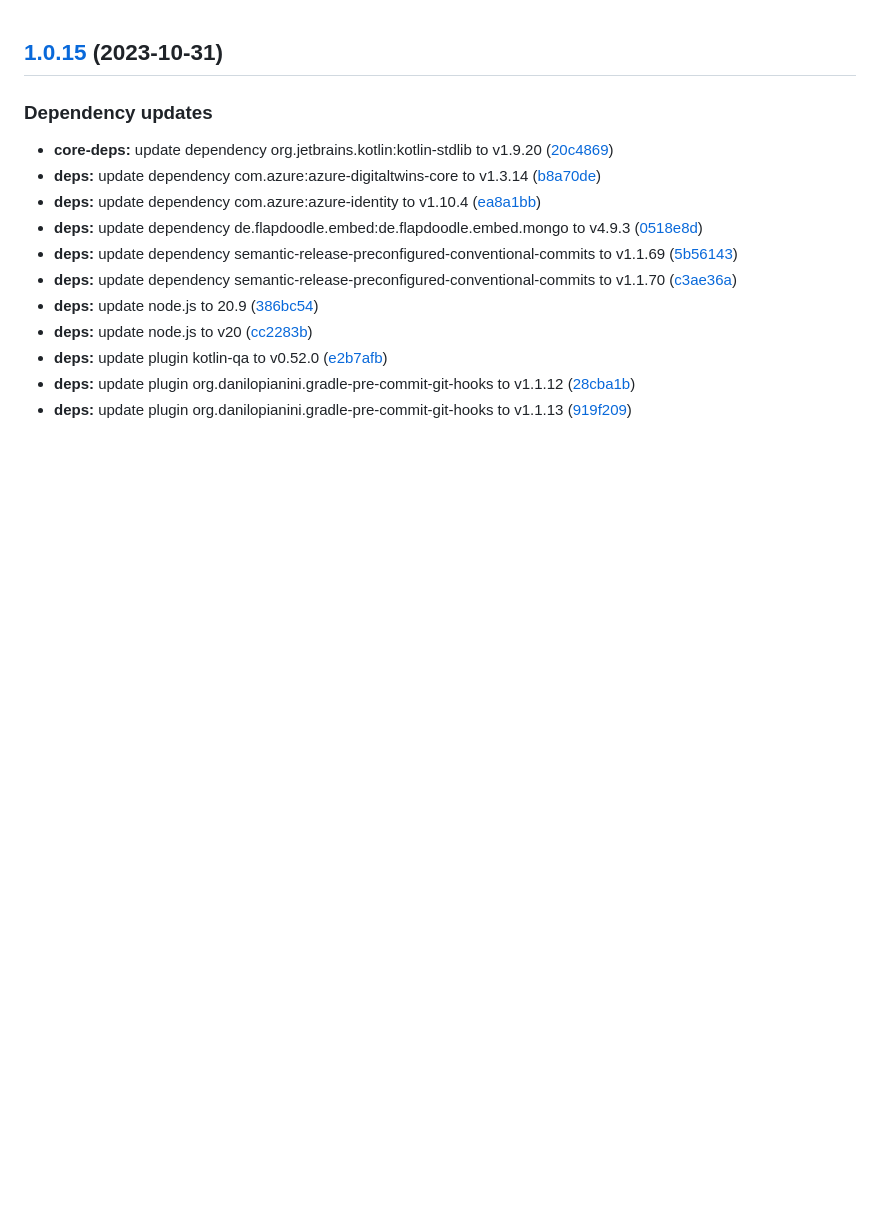
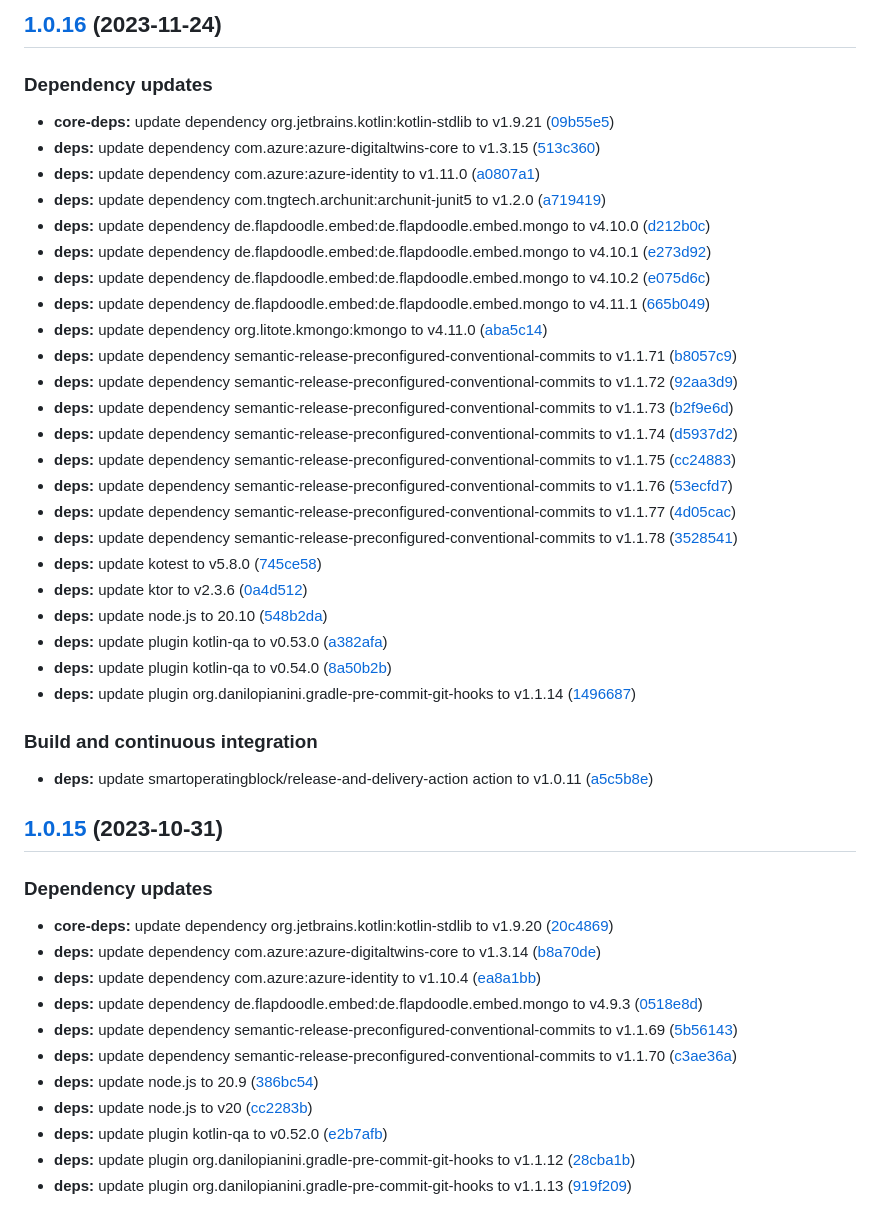
Before and after one commit to SmartOperatingBlock/user-management-integration-microservice, a Markdown page: CHANGELOG.md, the part around the change. Rendered like a GitHub page; blank space fills up the shorter version.

Commit message:
chore(release)!: [skip ci] 1.0.16 released

```diff
--- a/CHANGELOG.md
+++ b/CHANGELOG.md
@@ -1,3 +1,37 @@
+## [1.0.16](https://github.com/SmartOperatingBlock/user-management-integration-microservice/compare/1.0.15...1.0.16) (2023-11-24)
+
+
+### Dependency updates
+
+* **core-deps:** update dependency org.jetbrains.kotlin:kotlin-stdlib to v1.9.21 ([09b55e5](https://github.com/SmartOperatingBlock/user-management-integration-microservice/commit/09b55e52354db9b4dc6411a5056d138da4689955))
+* **deps:** update dependency com.azure:azure-digitaltwins-core to v1.3.15 ([513c360](https://github.com/SmartOperatingBlock/user-management-integration-microservice/commit/513c3600229ed966101fd048db8ab84e1026e381))
+* **deps:** update dependency com.azure:azure-identity to v1.11.0 ([a0807a1](https://github.com/SmartOperatingBlock/user-management-integration-microservice/commit/a0807a1fab2f31b777c587d35c243c56e4402e15))
+* **deps:** update dependency com.tngtech.archunit:archunit-junit5 to v1.2.0 ([a719419](https://github.com/SmartOperatingBlock/user-management-integration-microservice/commit/a7194194d58933ad61fdc90cfbc4620033a17614))
+* **deps:** update dependency de.flapdoodle.embed:de.flapdoodle.embed.mongo to v4.10.0 ([d212b0c](https://github.com/SmartOperatingBlock/user-management-integration-microservice/commit/d212b0c6e18ce66250c2b282d72d7ab6c372325e))
+* **deps:** update dependency de.flapdoodle.embed:de.flapdoodle.embed.mongo to v4.10.1 ([e273d92](https://github.com/SmartOperatingBlock/user-management-integration-microservice/commit/e273d925ed2ecfe9800495fb1f89dbd8179414f4))
+* **deps:** update dependency de.flapdoodle.embed:de.flapdoodle.embed.mongo to v4.10.2 ([e075d6c](https://github.com/SmartOperatingBlock/user-management-integration-microservice/commit/e075d6cd42a2aeffcd2257728d6998300c8f9b4d))
+* **deps:** update dependency de.flapdoodle.embed:de.flapdoodle.embed.mongo to v4.11.1 ([665b049](https://github.com/SmartOperatingBlock/user-management-integration-microservice/commit/665b0491cfefbced95c47d3785a1337b1cf7acf1))
+* **deps:** update dependency org.litote.kmongo:kmongo to v4.11.0 ([aba5c14](https://github.com/SmartOperatingBlock/user-management-integration-microservice/commit/aba5c1464620abb96ec8530a456f581f193f7aae))
+* **deps:** update dependency semantic-release-preconfigured-conventional-commits to v1.1.71 ([b8057c9](https://github.com/SmartOperatingBlock/user-management-integration-microservice/commit/b8057c95b13e5be723158db78e78f8e982329f7f))
+* **deps:** update dependency semantic-release-preconfigured-conventional-commits to v1.1.72 ([92aa3d9](https://github.com/SmartOperatingBlock/user-management-integration-microservice/commit/92aa3d95fe6934813d3a983ea5265d185078e293))
+* **deps:** update dependency semantic-release-preconfigured-conventional-commits to v1.1.73 ([b2f9e6d](https://github.com/SmartOperatingBlock/user-management-integration-microservice/commit/b2f9e6df8647640fe905a42b55f4af77c12c6748))
+* **deps:** update dependency semantic-release-preconfigured-conventional-commits to v1.1.74 ([d5937d2](https://github.com/SmartOperatingBlock/user-management-integration-microservice/commit/d5937d242ae4f7619734b0917acc5d90af81754d))
+* **deps:** update dependency semantic-release-preconfigured-conventional-commits to v1.1.75 ([cc24883](https://github.com/SmartOperatingBlock/user-management-integration-microservice/commit/cc248839225ac3d78cf23abc1cde64a709d5ab8a))
+* **deps:** update dependency semantic-release-preconfigured-conventional-commits to v1.1.76 ([53ecfd7](https://github.com/SmartOperatingBlock/user-management-integration-microservice/commit/53ecfd78a7c57cdc8ac22e7ad684b97be221ec12))
+* **deps:** update dependency semantic-release-preconfigured-conventional-commits to v1.1.77 ([4d05cac](https://github.com/SmartOperatingBlock/user-management-integration-microservice/commit/4d05cacfd9822c6adbbeb1d94bcbb0cc2958f9e9))
+* **deps:** update dependency semantic-release-preconfigured-conventional-commits to v1.1.78 ([3528541](https://github.com/SmartOperatingBlock/user-management-integration-microservice/commit/35285416ee4731b332dff3372bb8dd6d51dc09fc))
+* **deps:** update kotest to v5.8.0 ([745ce58](https://github.com/SmartOperatingBlock/user-management-integration-microservice/commit/745ce58ae7ca9e0243e62871cfd198a66553e0f2))
+* **deps:** update ktor to v2.3.6 ([0a4d512](https://github.com/SmartOperatingBlock/user-management-integration-microservice/commit/0a4d5124af77591d3a286f14f06f52944de455e2))
+* **deps:** update node.js to 20.10 ([548b2da](https://github.com/SmartOperatingBlock/user-management-integration-microservice/commit/548b2da460b59168507c8b205d95f44c73e45e0f))
+* **deps:** update plugin kotlin-qa to v0.53.0 ([a382afa](https://github.com/SmartOperatingBlock/user-management-integration-microservice/commit/a382afa0c8680a0c2ce1cd65073b64875d082a4d))
+* **deps:** update plugin kotlin-qa to v0.54.0 ([8a50b2b](https://github.com/SmartOperatingBlock/user-management-integration-microservice/commit/8a50b2bbb959c1d978cfb4040458c4e22d7025b5))
+* **deps:** update plugin org.danilopianini.gradle-pre-commit-git-hooks to v1.1.14 ([1496687](https://github.com/SmartOperatingBlock/user-management-integration-microservice/commit/1496687319179d63f0ca1e54b4de237d3a8def6a))
+
+
+### Build and continuous integration
+
+* **deps:** update smartoperatingblock/release-and-delivery-action action to v1.0.11 ([a5c5b8e](https://github.com/SmartOperatingBlock/user-management-integration-microservice/commit/a5c5b8e43758a246f8814fa945ddfd4c34c7febf))
+
 ## [1.0.15](https://github.com/SmartOperatingBlock/user-management-integration-microservice/compare/1.0.14...1.0.15) (2023-10-31)
 
 
```
